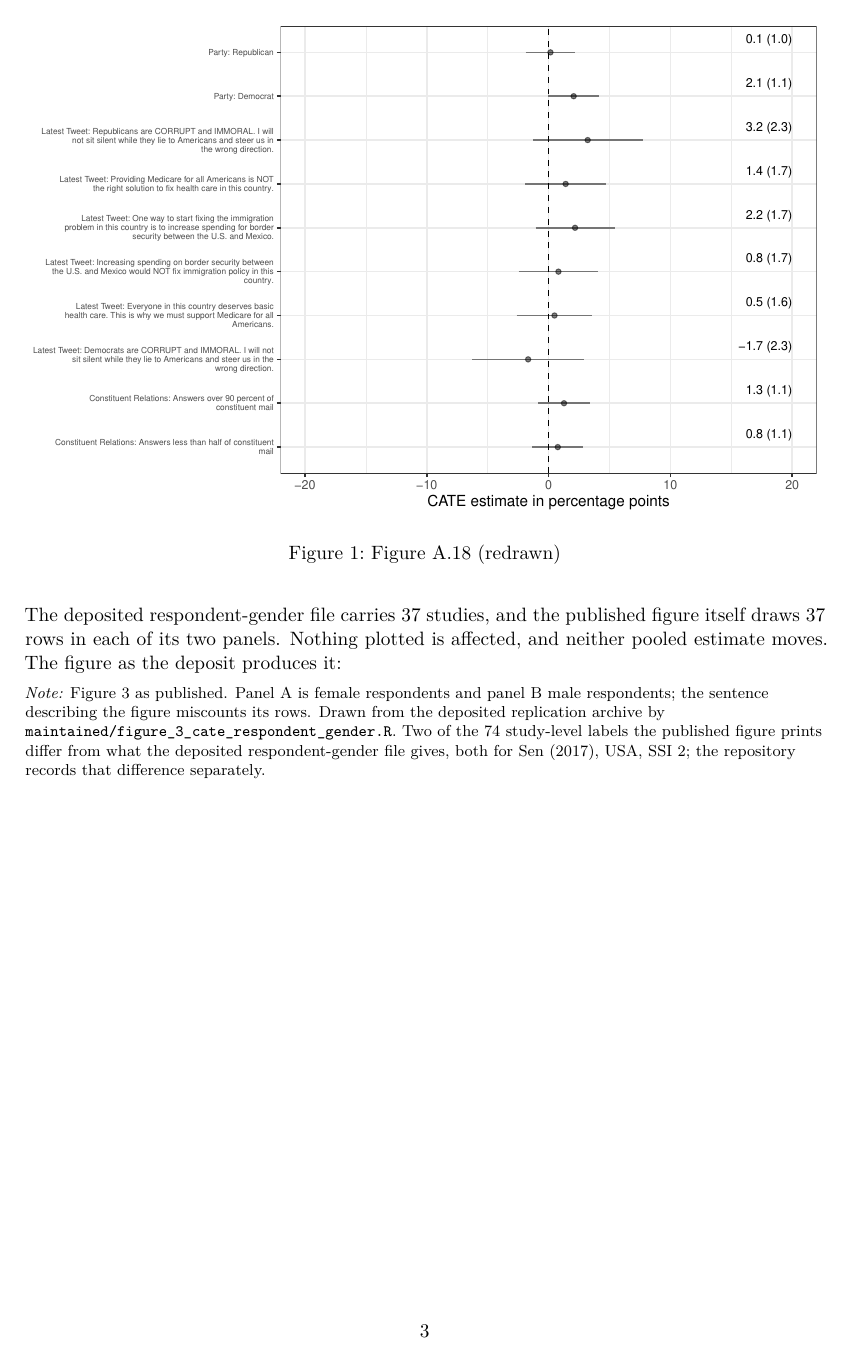
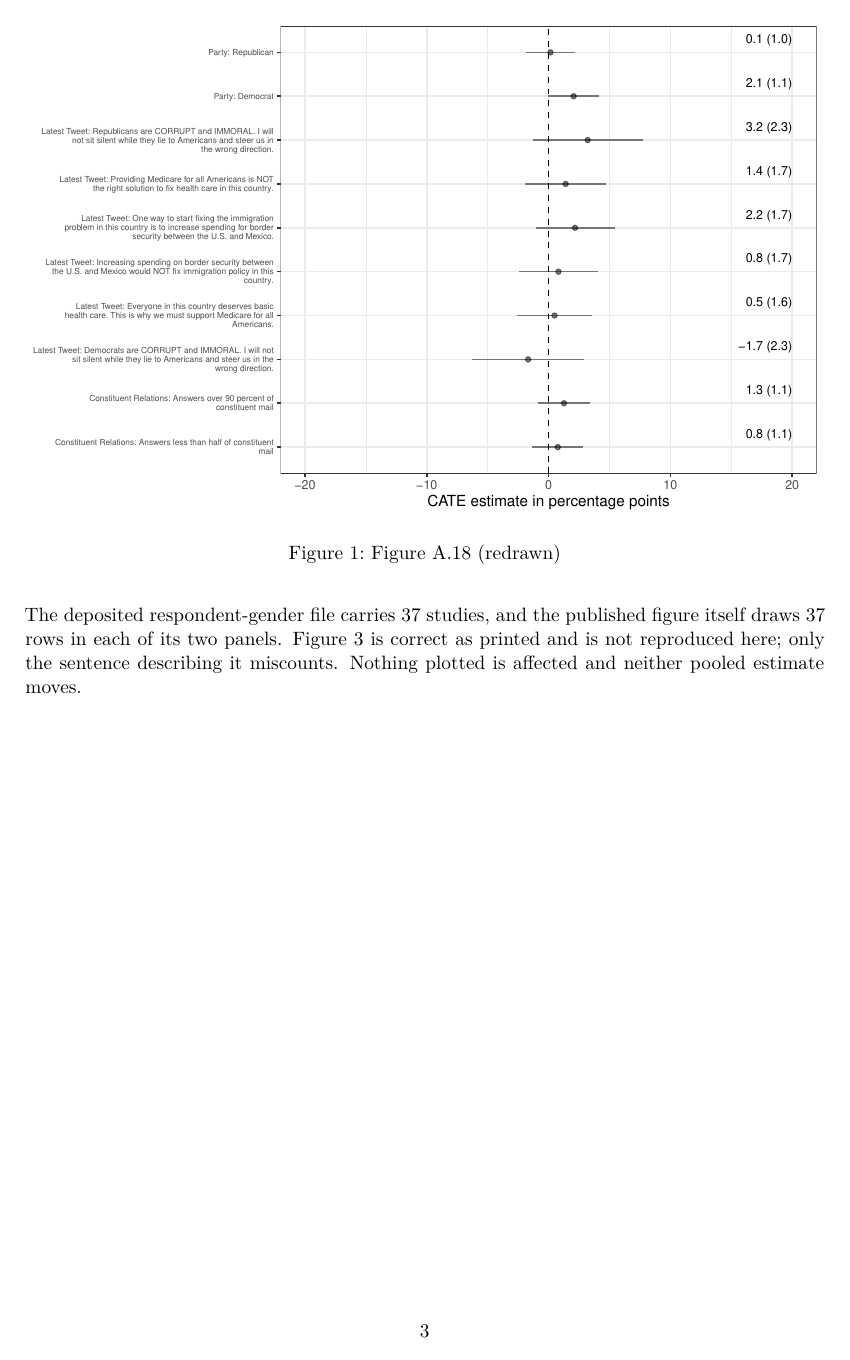
Before and after one commit to active-maintenance-aec/schwarz_coppock_2022, a Quarto document (errata.qmd): page 3 of 4 before the commit and page 3 of 3 after it. Rendered offline with R 4.5, knitr and Pandoc in place of Quarto, then LaTeX, with nearby package versions.

Commit message:
Errata entry 4: text only; Figure 3 is correct and is not reprinted

````diff
--- a/errata.qmd
+++ b/errata.qmd
@@ -113,13 +113,4 @@ Corrected:
 
 > Figure 3 shows the CATEs of candidate gender, conditional on respondent gender, for the **`r n_resp_gender`** experiments where we were able to identify respondent gender.
 
-The deposited respondent-gender file carries `r n_resp_gender` studies, and the published figure itself draws `r n_resp_gender` rows in each of its two panels. Nothing plotted is affected, and neither pooled estimate moves. The figure as the deposit produces it:
-
-```{r fig-3}
-#| out-width: 100%
-#| fig-align: center
-#| fig-cap: "Figure 3 (unchanged)"
-knitr::include_graphics("maintained/output/figure_3_cate_respondent_gender.pdf")
-```
-
-\parbox{\linewidth}{\footnotesize\raggedright \textit{Note:} Figure 3 as published. Panel A is female respondents and panel B male respondents; the sentence describing the figure miscounts its rows. Drawn from the deposited replication archive by \texttt{maintained/figure\_3\_cate\_respondent\_gender.R}. Two of the 74 study-level labels the published figure prints differ from what the deposited respondent-gender file gives, both for Sen (2017), USA, SSI 2; the repository records that difference separately.}
+The deposited respondent-gender file carries `r n_resp_gender` studies, and the published figure itself draws `r n_resp_gender` rows in each of its two panels. Figure 3 is correct as printed and is not reproduced here; only the sentence describing it miscounts. Nothing plotted is affected and neither pooled estimate moves.
````
Also changed, not shown: schwarz_coppock_2022_errata.pdf.
